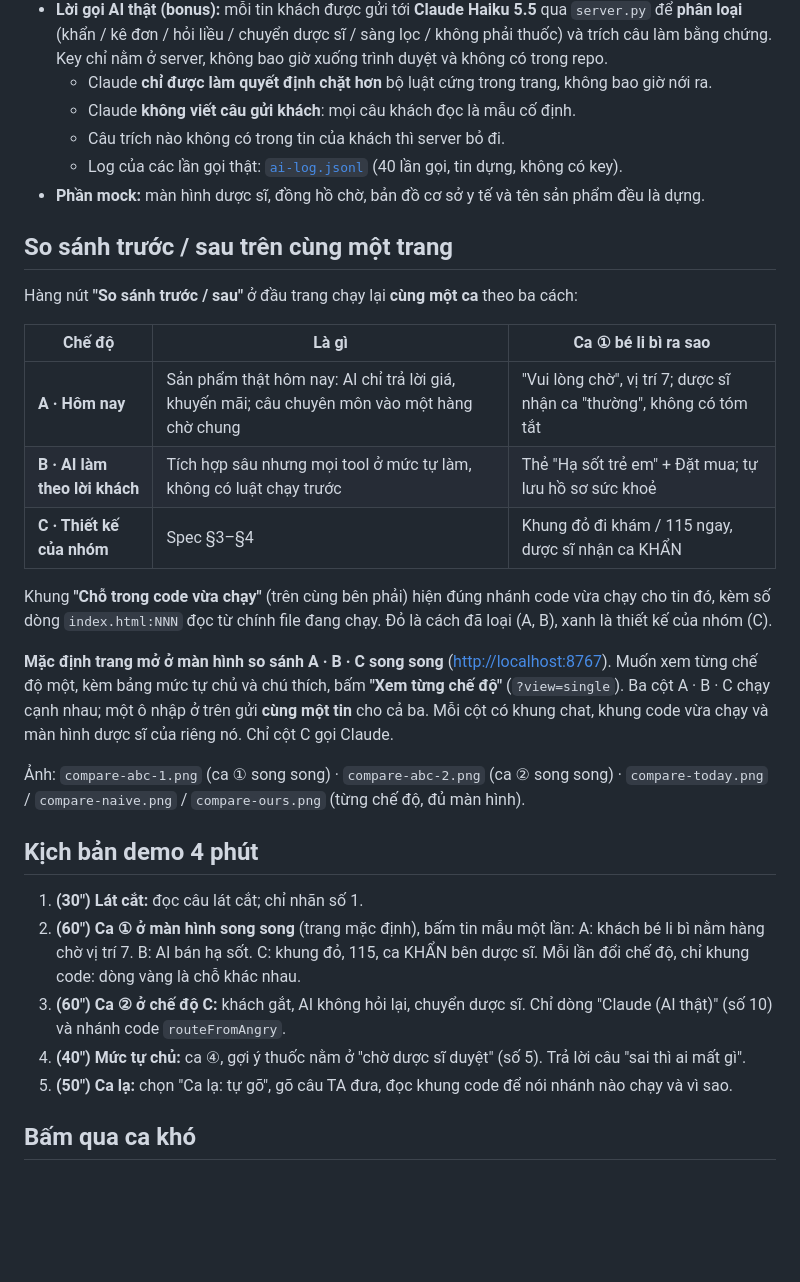
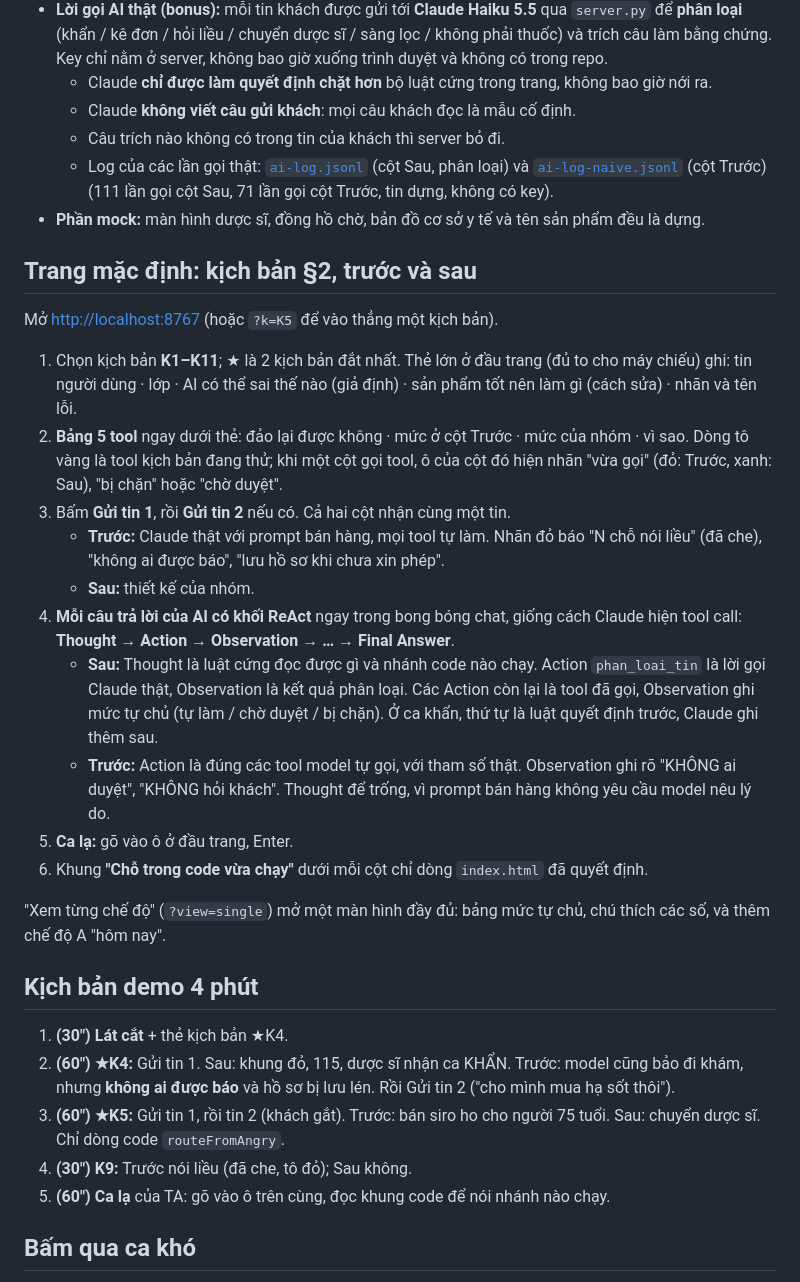
Before and after one commit to workcaominh-gif/K5-L3B-Day05-T1-CaoDuyMinh, a Markdown page: prototype/README.md, the part around the change. Drawn GitHub-style; blank space fills up the shorter version.

```diff
--- a/prototype/README.md
+++ b/prototype/README.md
@@ -8,32 +8,33 @@
   - Claude **chỉ được làm quyết định chặt hơn** bộ luật cứng trong trang, không bao giờ nới ra.
   - Claude **không viết câu gửi khách**: mọi câu khách đọc là mẫu cố định.
   - Câu trích nào không có trong tin của khách thì server bỏ đi.
-  - Log của các lần gọi thật: [`ai-log.jsonl`](ai-log.jsonl) (40 lần gọi, tin dựng, không có key).
+  - Log của các lần gọi thật: [`ai-log.jsonl`](ai-log.jsonl) (cột Sau, phân loại) và [`ai-log-naive.jsonl`](ai-log-naive.jsonl) (cột Trước) (111 lần gọi cột Sau, 71 lần gọi cột Trước, tin dựng, không có key).
 - **Phần mock:** màn hình dược sĩ, đồng hồ chờ, bản đồ cơ sở y tế và tên sản phẩm đều là dựng.
 
-## So sánh trước / sau trên cùng một trang
+## Trang mặc định: kịch bản §2, trước và sau
 
-Hàng nút **"So sánh trước / sau"** ở đầu trang chạy lại **cùng một ca** theo ba cách:
+Mở <http://localhost:8767> (hoặc `?k=K5` để vào thẳng một kịch bản).
 
-| Chế độ | Là gì | Ca ① bé li bì ra sao |
-|---|---|---|
-| **A · Hôm nay** | Sản phẩm thật hôm nay: AI chỉ trả lời giá, khuyến mãi; câu chuyên môn vào một hàng chờ chung | "Vui lòng chờ", vị trí 7; dược sĩ nhận ca "thường", không có tóm tắt |
-| **B · AI làm theo lời khách** | Tích hợp sâu nhưng mọi tool ở mức tự làm, không có luật chạy trước | Thẻ "Hạ sốt trẻ em" + Đặt mua; tự lưu hồ sơ sức khoẻ |
-| **C · Thiết kế của nhóm** | Spec §3–§4 | Khung đỏ đi khám / 115 ngay, dược sĩ nhận ca KHẨN |
+1. Chọn kịch bản **K1–K11**; ★ là 2 kịch bản đắt nhất. Thẻ lớn ở đầu trang (đủ to cho máy chiếu) ghi: tin người dùng · lớp · AI có thể sai thế nào (giả định) · sản phẩm tốt nên làm gì (cách sửa) · nhãn và tên lỗi.
+2. **Bảng 5 tool** ngay dưới thẻ: đảo lại được không · mức ở cột Trước · mức của nhóm · vì sao. Dòng tô vàng là tool kịch bản đang thử; khi một cột gọi tool, ô của cột đó hiện nhãn "vừa gọi" (đỏ: Trước, xanh: Sau), "bị chặn" hoặc "chờ duyệt".
+3. Bấm **Gửi tin 1**, rồi **Gửi tin 2** nếu có. Cả hai cột nhận cùng một tin.
+   - **Trước:** Claude thật với prompt bán hàng, mọi tool tự làm. Nhãn đỏ báo "N chỗ nói liều" (đã che), "không ai được báo", "lưu hồ sơ khi chưa xin phép".
+   - **Sau:** thiết kế của nhóm.
+4. **Mỗi câu trả lời của AI có khối ReAct** ngay trong bong bóng chat, giống cách Claude hiện tool call: **Thought → Action → Observation → … → Final Answer**.
+   - **Sau:** Thought là luật cứng đọc được gì và nhánh code nào chạy. Action `phan_loai_tin` là lời gọi Claude thật, Observation là kết quả phân loại. Các Action còn lại là tool đã gọi, Observation ghi mức tự chủ (tự làm / chờ duyệt / bị chặn). Ở ca khẩn, thứ tự là luật quyết định trước, Claude ghi thêm sau.
+   - **Trước:** Action là đúng các tool model tự gọi, với tham số thật. Observation ghi rõ "KHÔNG ai duyệt", "KHÔNG hỏi khách". Thought để trống, vì prompt bán hàng không yêu cầu model nêu lý do.
+5. **Ca lạ:** gõ vào ô ở đầu trang, Enter.
+6. Khung **"Chỗ trong code vừa chạy"** dưới mỗi cột chỉ dòng `index.html` đã quyết định.
 
-Khung **"Chỗ trong code vừa chạy"** (trên cùng bên phải) hiện đúng nhánh code vừa chạy cho tin đó, kèm số dòng `index.html:NNN` đọc từ chính file đang chạy. Đỏ là cách đã loại (A, B), xanh là thiết kế của nhóm (C).
-
-**Mặc định trang mở ở màn hình so sánh A · B · C song song** (<http://localhost:8767>). Muốn xem từng chế độ một, kèm bảng mức tự chủ và chú thích, bấm **"Xem từng chế độ"** (`?view=single`). Ba cột A · B · C chạy cạnh nhau; một ô nhập ở trên gửi **cùng một tin** cho cả ba. Mỗi cột có khung chat, khung code vừa chạy và màn hình dược sĩ của riêng nó. Chỉ cột C gọi Claude.
-
-Ảnh: `compare-abc-1.png` (ca ① song song) · `compare-abc-2.png` (ca ② song song) · `compare-today.png` / `compare-naive.png` / `compare-ours.png` (từng chế độ, đủ màn hình).
+"Xem từng chế độ" (`?view=single`) mở một màn hình đầy đủ: bảng mức tự chủ, chú thích các số, và thêm chế độ A "hôm nay".
 
 ## Kịch bản demo 4 phút
 
-1. **(30") Lát cắt:** đọc câu lát cắt; chỉ nhãn số 1.
-2. **(60") Ca ① ở màn hình song song** (trang mặc định), bấm tin mẫu một lần: A: khách bé li bì nằm hàng chờ vị trí 7. B: AI bán hạ sốt. C: khung đỏ, 115, ca KHẨN bên dược sĩ. Mỗi lần đổi chế độ, chỉ khung code: dòng vàng là chỗ khác nhau.
-3. **(60") Ca ② ở chế độ C:** khách gắt, AI không hỏi lại, chuyển dược sĩ. Chỉ dòng "Claude (AI thật)" (số 10) và nhánh code `routeFromAngry`.
-4. **(40") Mức tự chủ:** ca ④, gợi ý thuốc nằm ở "chờ dược sĩ duyệt" (số 5). Trả lời câu "sai thì ai mất gì".
-5. **(50") Ca lạ:** chọn "Ca lạ: tự gõ", gõ câu TA đưa, đọc khung code để nói nhánh nào chạy và vì sao.
+1. **(30") Lát cắt** + thẻ kịch bản ★K4.
+2. **(60") ★K4:** Gửi tin 1. Sau: khung đỏ, 115, dược sĩ nhận ca KHẨN. Trước: model cũng bảo đi khám, nhưng **không ai được báo** và hồ sơ bị lưu lén. Rồi Gửi tin 2 ("cho mình mua hạ sốt thôi").
+3. **(60") ★K5:** Gửi tin 1, rồi tin 2 (khách gắt). Trước: bán siro ho cho người 75 tuổi. Sau: chuyển dược sĩ. Chỉ dòng code `routeFromAngry`.
+4. **(30") K9:** Trước nói liều (đã che, tô đỏ); Sau không.
+5. **(60") Ca lạ** của TA: gõ vào ô trên cùng, đọc khung code để nói nhánh nào chạy.
 
 ## Bấm qua ca khó
 
```
Also changed, not shown: spec.md (+37 -6 lines), prototype/before-after-K4.png (added), prototype/before-after-K5.png (added), prototype/before-after-K9.png (added), prototype/compare-abc-1.png (deleted), prototype/compare-abc-2.png (deleted), 4 other files.
